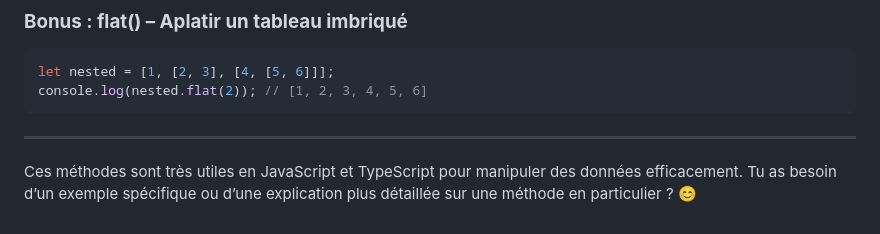
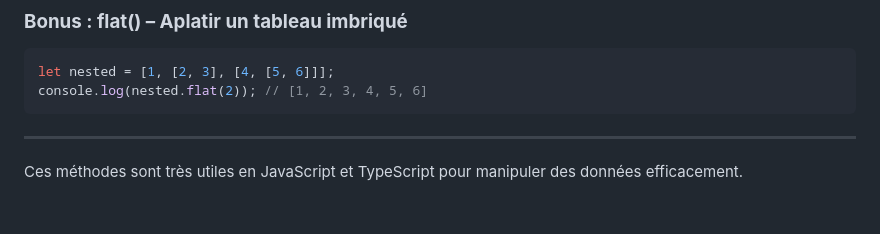
Before and after one commit to HairanRins/D-JS, a Markdown page: abstract/abstract.md, the part around the change. Rendered like a GitHub page.

Commit message:
abstract

```diff
--- a/abstract/abstract.md
+++ b/abstract/abstract.md
@@ -169,4 +169,4 @@ console.log(nested.flat(2)); // [1, 2, 3, 4, 5, 6]
 
 ---
 
-Ces méthodes sont très utiles en JavaScript et TypeScript pour manipuler des données efficacement. Tu as besoin d’un exemple spécifique ou d’une explication plus détaillée sur une méthode en particulier ? 😊
+Ces méthodes sont très utiles en JavaScript et TypeScript pour manipuler des données efficacement.
```
